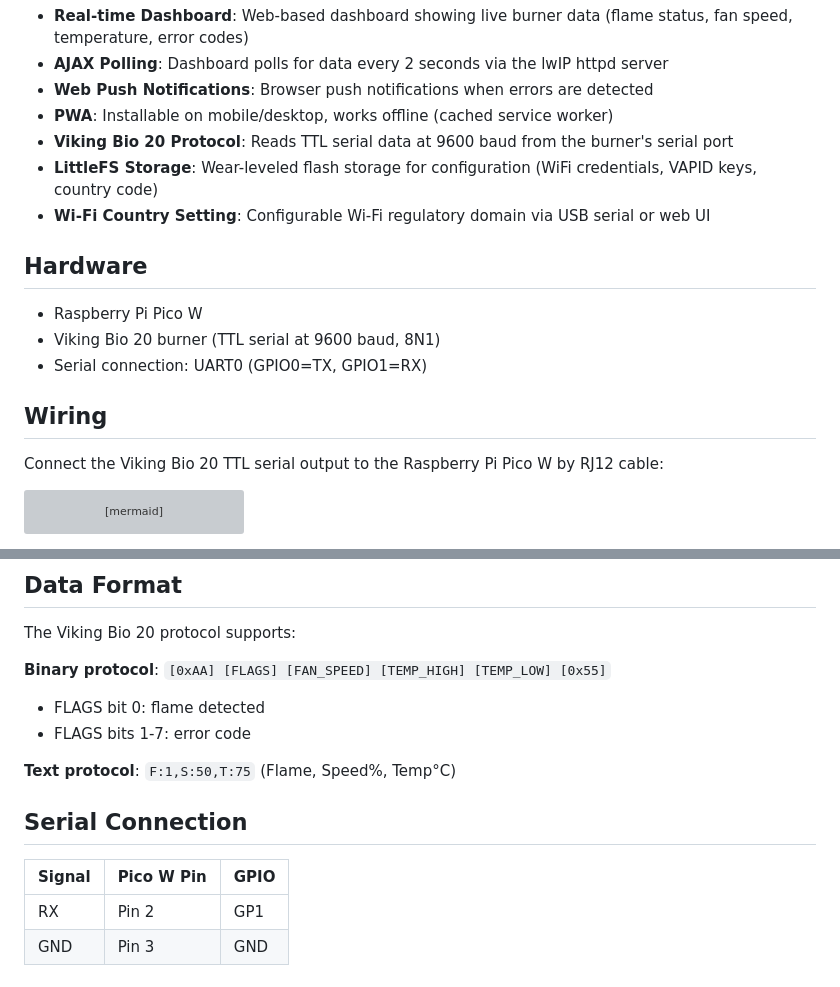
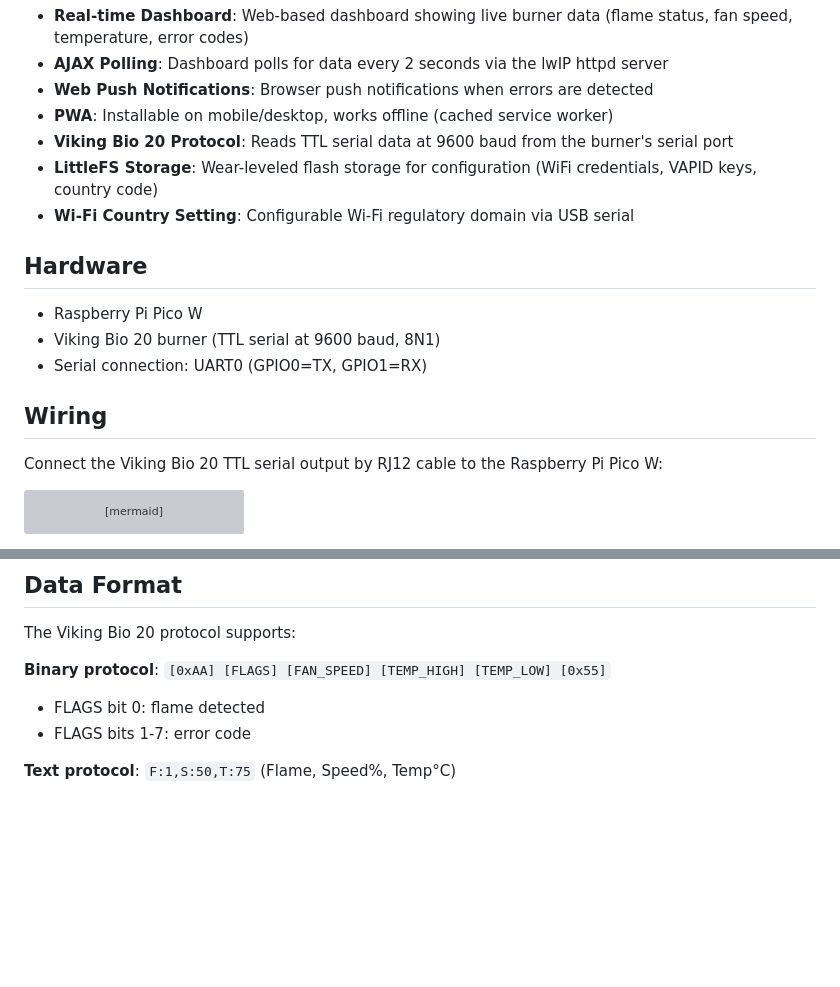
Before and after one commit to phieri/viking-bio-pwa, a Markdown page: README.md, 2 parts joined by grey strips. GitHub-like rendering; blank space fills up the shorter version; grey boxes are pictures that could not be loaded.

Commit message:
Refine README content for clarity and accuracy
Removed redundant text and improved clarity in the README.

````diff
--- a/README.md
+++ b/README.md
@@ -10,7 +10,7 @@ A Progressive Web App (PWA) dashboard and Web Push notification system for the V
 - **PWA**: Installable on mobile/desktop, works offline (cached service worker)
 - **Viking Bio 20 Protocol**: Reads TTL serial data at 9600 baud from the burner's serial port
 - **LittleFS Storage**: Wear-leveled flash storage for configuration (WiFi credentials, VAPID keys, country code)
-- **Wi-Fi Country Setting**: Configurable Wi-Fi regulatory domain via USB serial or web UI
+- **Wi-Fi Country Setting**: Configurable Wi-Fi regulatory domain via USB serial
 
 ## Hardware
 
@@ -20,7 +20,7 @@ A Progressive Web App (PWA) dashboard and Web Push notification system for the V
 
 ## Wiring
 
-Connect the Viking Bio 20 TTL serial output to the Raspberry Pi Pico W by RJ12 cable:
+Connect the Viking Bio 20 TTL serial output by RJ12 cable to the Raspberry Pi Pico W:
 
 ```mermaid
 graph LR
@@ -151,10 +151,3 @@ The Viking Bio 20 protocol supports:
 - FLAGS bits 1-7: error code
 
 **Text protocol**: `F:1,S:50,T:75` (Flame, Speed%, Temp°C)
-
-## Serial Connection
-
-| Signal | Pico W Pin | GPIO |
-|--------|-----------|------|
-| RX     | Pin 2      | GP1  |
-| GND    | Pin 3      | GND  |
````
